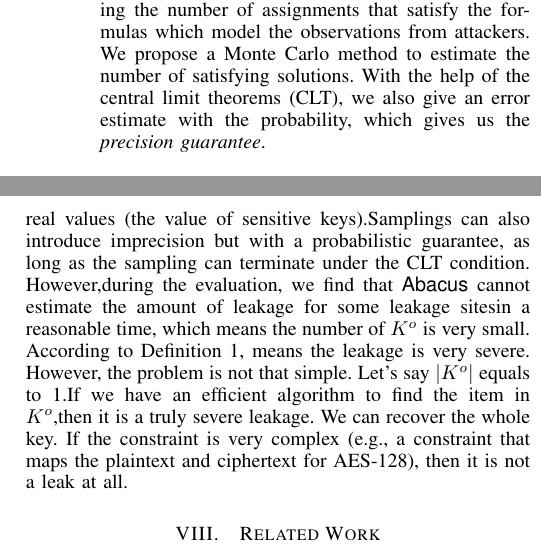
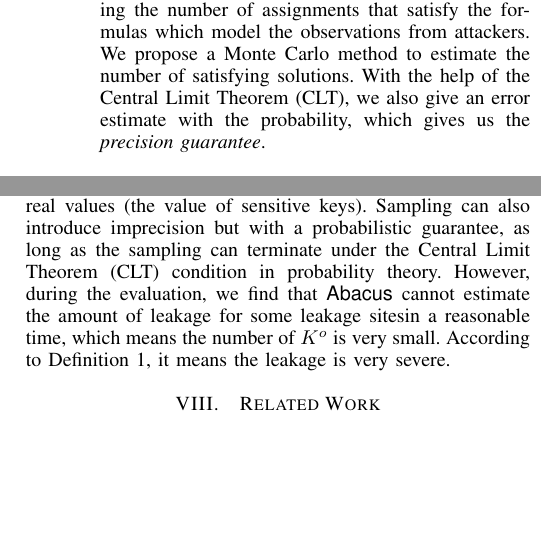
Before and after one commit to qinkunbao/QIF-paper, a LaTeX paper (NDSS2021_MAY_22/main.tex, which reads NDSS2021_MAY_22/sections/design.tex, NDSS2021_MAY_22/sections/discussion.tex): two parts of the columns of pages 9 and 13 of 19, joined at a grey line, cut so that both start at the same text, the shorter picture padded with empty space. Compiled offline with pdfLaTeX.

Commit message:
revised the discussion section.

```diff
--- a/NDSS2021_MAY_22/sections/design.tex
+++ b/NDSS2021_MAY_22/sections/design.tex
@@ -41,8 +41,8 @@ Carlo (MC) simulations to estimate the amount of leaked information.
           problem into the problem of counting the number of assignments that satisfy the
           formulas which model the observations from attackers. We propose a
           Monte Carlo method to estimate the number of satisfying solutions.
-          With the help of the central
-          limit theorems (CLT), we also give an error estimate with the probability,
+          With the help of the Central Limit Theorem (CLT),
+          we also give an error estimate with the probability,
           which gives us the \emph{precision guarantee}.
 
 \end{enumerate}
--- a/NDSS2021_MAY_22/sections/discussion.tex
+++ b/NDSS2021_MAY_22/sections/discussion.tex
@@ -45,15 +46,16 @@ length of the secret is known, so the only estimated value is the number
  caused by the imprecise memory model during the evaluation.
  During the symbolic execution, for each constraint it generates,
  the tool will check the correctness of the constraint by giving
- the constraint real values (the value of sensitive keys).Samplings
+ the constraint real values (the value of sensitive keys). Sampling
  can also introduce imprecision but with a probabilistic guarantee,
- as long as the sampling can terminate under the CLT condition.
- However,during the evaluation, we find that \tool{} cannot estimate
+ as long as the sampling can terminate under the Central Limit Theorem (CLT) condition in probability theory.
+ However, during the evaluation, we find that \tool{} cannot estimate
  the amount of leakage for some leakage sitesin a reasonable time,
  which means the number of $K^o$ is very small. According to Definition~\ref{def},
- means the leakage is very severe. However, the problem is not that simple.
- Let's say $|K^o|$ equals to 1.If we have an efficient algorithm to
- find the item in $K^o$,then it is a truly severe leakage.
- We can recover the whole key. If the constraint is very complex
- (e.g., a constraint that maps the plaintext and ciphertext for AES-128),
- then it is not a leak at all.
+ it means the leakage is very severe.
+ %% However, the problem is not that simple.
+ %% Let's say $|K^o|$ equals to 1.If we have an efficient algorithm to
+ %% find the item in $K^o$,then it is a truly severe leakage.
+ %% We can recover the whole key. If the constraint is very complex
+ %% (e.g., a constraint that maps the plaintext and ciphertext for AES-128),
+ %% then it is not a leak at all.
```
Also changed, not shown: NDSS2021_MAY_22/sections/scalability.tex (+1 -1 lines), NDSS2021_MAY_22/main.pdf, NDSS2021_MAY_22/sections/discussion.tex (21 more changed lines).
